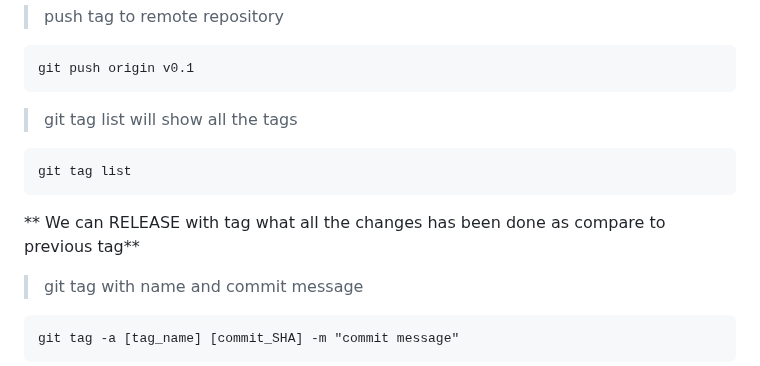
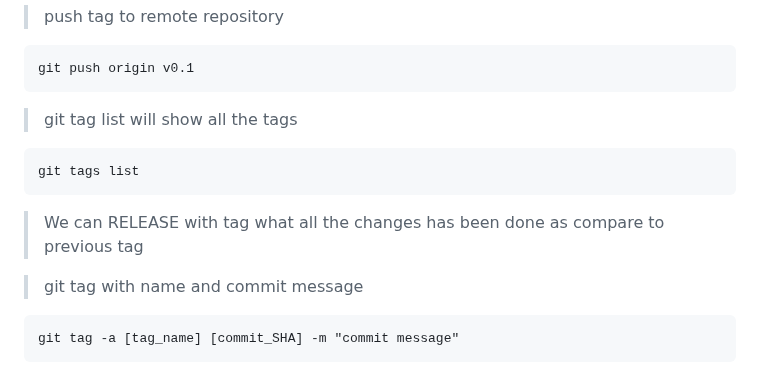
Before and after one commit to Gautam29683/git-github-mastery, a Markdown page: README.md, the part around the change. GitHub-like rendering.

Commit message:
update readme file with tags

````diff
--- a/README.md
+++ b/README.md
@@ -220,10 +220,10 @@ git push origin v0.1
 ```
 > git tag list will show all the tags
 ```
-git tag list
+git tags list
 ```
 
-** We can RELEASE with tag what all the changes has been done as compare to previous tag**
+> We can RELEASE with tag what all the changes has been done as compare to previous tag
 
 
 > git tag with name and commit message
````
